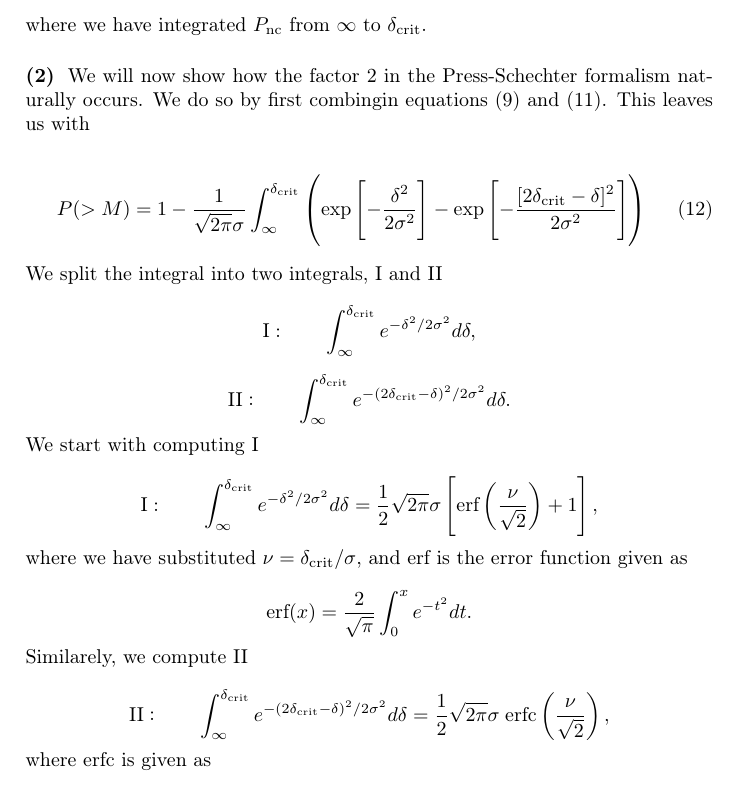
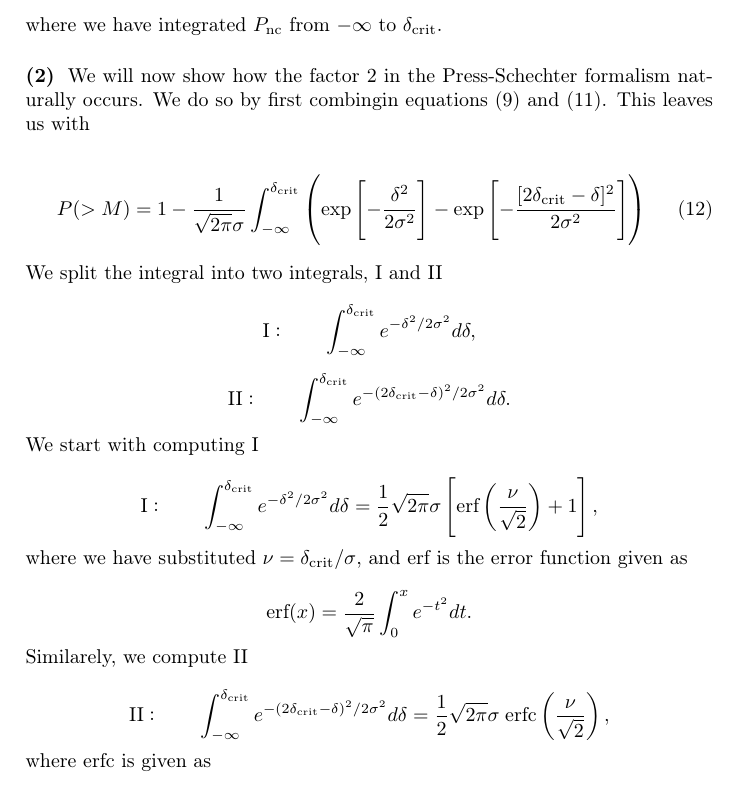
Before and after one commit to MetinSa/AST4320, a LaTeX problem sheet (Assignment2/main.tex): part of page 5 of 6, cut so that both start at the same text. Compiled offline with pdfLaTeX.

Commit message:
finished?

```diff
--- a/Assignment2/main.tex
+++ b/Assignment2/main.tex
@@ -184,30 +184,30 @@ From the analysis in exercise 2, we know that the probability distribution funct
     P(> M) = 1 - \int_{-\infty}^{\delta_\text{crit}} P_\text{nc} (\delta \mid M) d\delta,
 \end{equation}
 
-\noindent where we have integrated $P_\text{nc}$ from $\infty$ to $\delta_\text{crit}$.
+\noindent where we have integrated $P_\text{nc}$ from $-\infty$ to $\delta_\text{crit}$.
 
 \subsection*{(2)}
 
 We will now show how the factor 2 in the Press-Schechter formalism naturally occurs. We do so by first combingin equations \eqref{eq:9} and \eqref{eq:10}. This leaves us with
 
 \begin{equation}\label{eq:11}
-    P(> M) = 1 - \frac{1}{\sqrt{2 \pi} \sigma} \int_\infty^{\delta_\text{crit}} \left( \exp \left[- \frac{\delta^2}{2\sigma^2} \right] - \exp \left[ - \frac{[2\delta_\text{crit} - \delta]^2 }{2\sigma^2} \right] \right)
+    P(> M) = 1 - \frac{1}{\sqrt{2 \pi} \sigma} \int_{-\infty}^{\delta_\text{crit}} \left( \exp \left[- \frac{\delta^2}{2\sigma^2} \right] - \exp \left[ - \frac{[2\delta_\text{crit} - \delta]^2 }{2\sigma^2} \right] \right)
 \end{equation}
 
 \noindent We split the integral into two integrals, I and II
 
 \[
-     \text{I}:\qquad  \int_\infty^{\delta_\text{crit}} e^{- \delta^2 /2 \sigma^2} d\delta,
+     \text{I}:\qquad  \int_{-\infty}^{\delta_\text{crit}} e^{- \delta^2 /2 \sigma^2} d\delta,
 \]
 
 \[
-    \text{II}:\qquad  \int_\infty^{\delta_\text{crit}} e^{- (2\delta_\text{crit} - \delta)^2/2 \sigma^2} d\delta.
+    \text{II}:\qquad  \int_{-\infty}^{\delta_\text{crit}} e^{- (2\delta_\text{crit} - \delta)^2/2 \sigma^2} d\delta.
 \]
 
 \noindent We start with computing I
 
 \[
-    \text{I}:\qquad  \int_\infty^{\delta_\text{crit}} e^{- \delta^2 /2 \sigma^2} d\delta = \frac{1}{2} \sqrt{2 \pi} \sigma\left[ \text{erf}  \left( \frac{\nu}{\sqrt{2}}\right) + 1 \right],
+    \text{I}:\qquad  \int_{-\infty}^{\delta_\text{crit}} e^{- \delta^2 /2 \sigma^2} d\delta = \frac{1}{2} \sqrt{2 \pi} \sigma\left[ \text{erf}  \left( \frac{\nu}{\sqrt{2}}\right) + 1 \right],
 \]
 
 \noindent where we have substituted $\nu = \delta_\text{crit}/ \sigma$, and erf is the error function given as
@@ -219,7 +219,7 @@ We will now show how the factor 2 in the Press-Schechter formalism naturally occ
 \noindent Similarely, we compute II
 
 \[
-    \text{II}:\qquad  \int_\infty^{\delta_\text{crit}} e^{- (2\delta_\text{crit} - \delta)^2/2 \sigma^2} d\delta = \frac{1}{2} \sqrt{2 \pi} \sigma \; \text{erfc} \left( \frac{\nu}{\sqrt{2}}\right),
+    \text{II}:\qquad  \int_{-\infty}^{\delta_\text{crit}} e^{- (2\delta_\text{crit} - \delta)^2/2 \sigma^2} d\delta = \frac{1}{2} \sqrt{2 \pi} \sigma \; \text{erfc} \left( \frac{\nu}{\sqrt{2}}\right),
 \]
 
 \noindent where erfc is given as
```
Also changed, not shown: Assignment2/Assignment2.pdf (deleted), Assignment2/Assignment_2.pdf (added), Assignment2/Figures/randomcritwalk.pdf, Assignment2/randomcritwalk.pdf (deleted).
